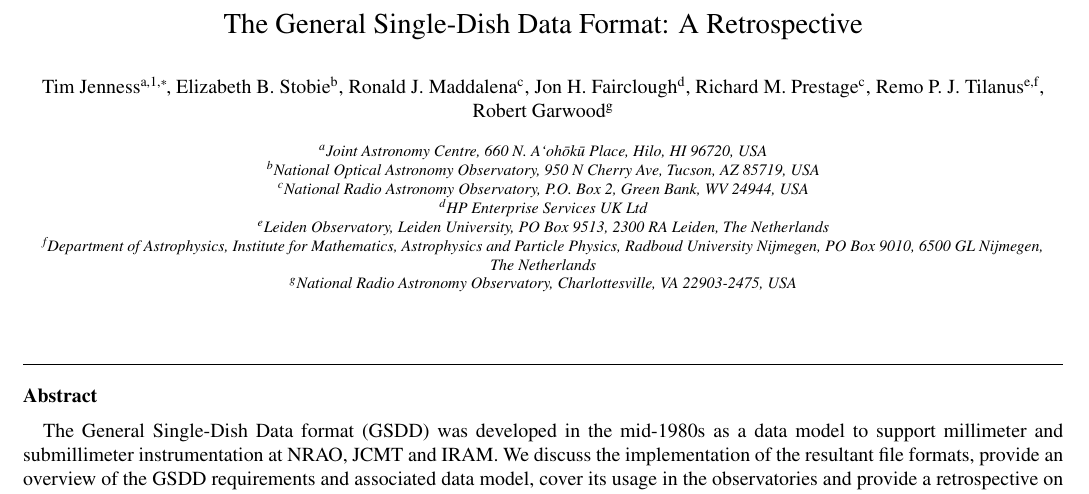
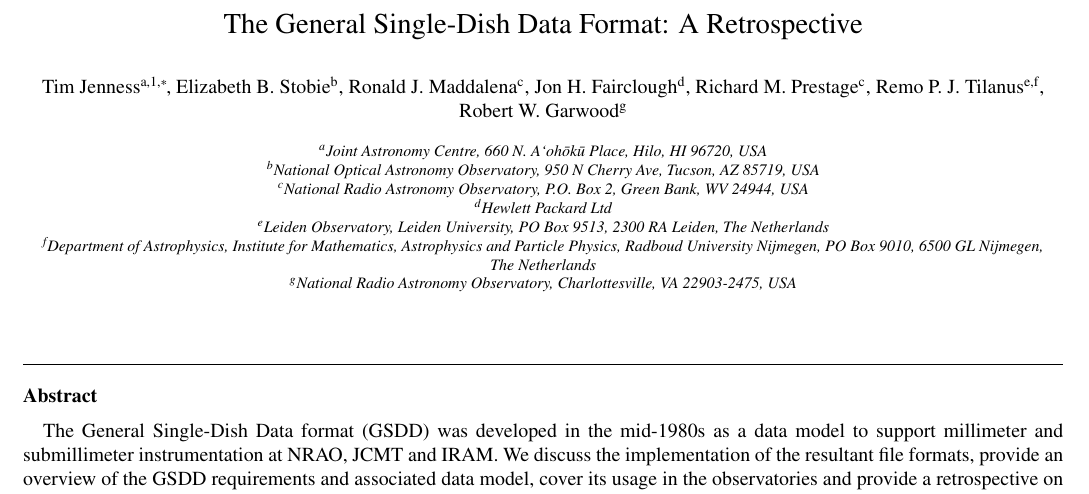
Before and after one commit to timj/aandc-gsdd, a LaTeX paper (acgsd.tex): part of page 1 of 7, cut so that both start at the same text. Compiled offline with pdfLaTeX.

Commit message:
Author tweaks

```diff
--- a/acgsd.tex
+++ b/acgsd.tex
@@ -154,7 +154,7 @@
 \author[hp]{Jon~H.~Fairclough}
 \author[nrao]{Richard~M.~Prestage}
 \author[leiden,imapp]{Remo~P.~J.~Tilanus}
-\author[nraocv]{Robert~Garwood}
+\author[nraocv]{Robert~W.~Garwood}
 
 \cortext[cor1]{Corresponding author}
 \fntext[timj]{Present address: Department of Astronomy, Cornell University, Ithaca,
@@ -164,7 +164,7 @@
   96720, USA}
 \address[noao]{National Optical Astronomy Observatory, 950 N Cherry Ave, Tucson, AZ 85719, USA}
 \address[nrao]{National Radio Astronomy Observatory, P.O.\ Box 2, Green Bank, WV~24944, USA}
-\address[hp]{HP Enterprise Services UK Ltd}
+\address[hp]{Hewlett Packard Ltd}
 \address[leiden]{Leiden Observatory, Leiden University, PO Box 9513, 2300 RA Leiden, The~Netherlands}
 \address[imapp]{Department of Astrophysics,
      Institute for Mathematics, Astrophysics and Particle Physics,
```
